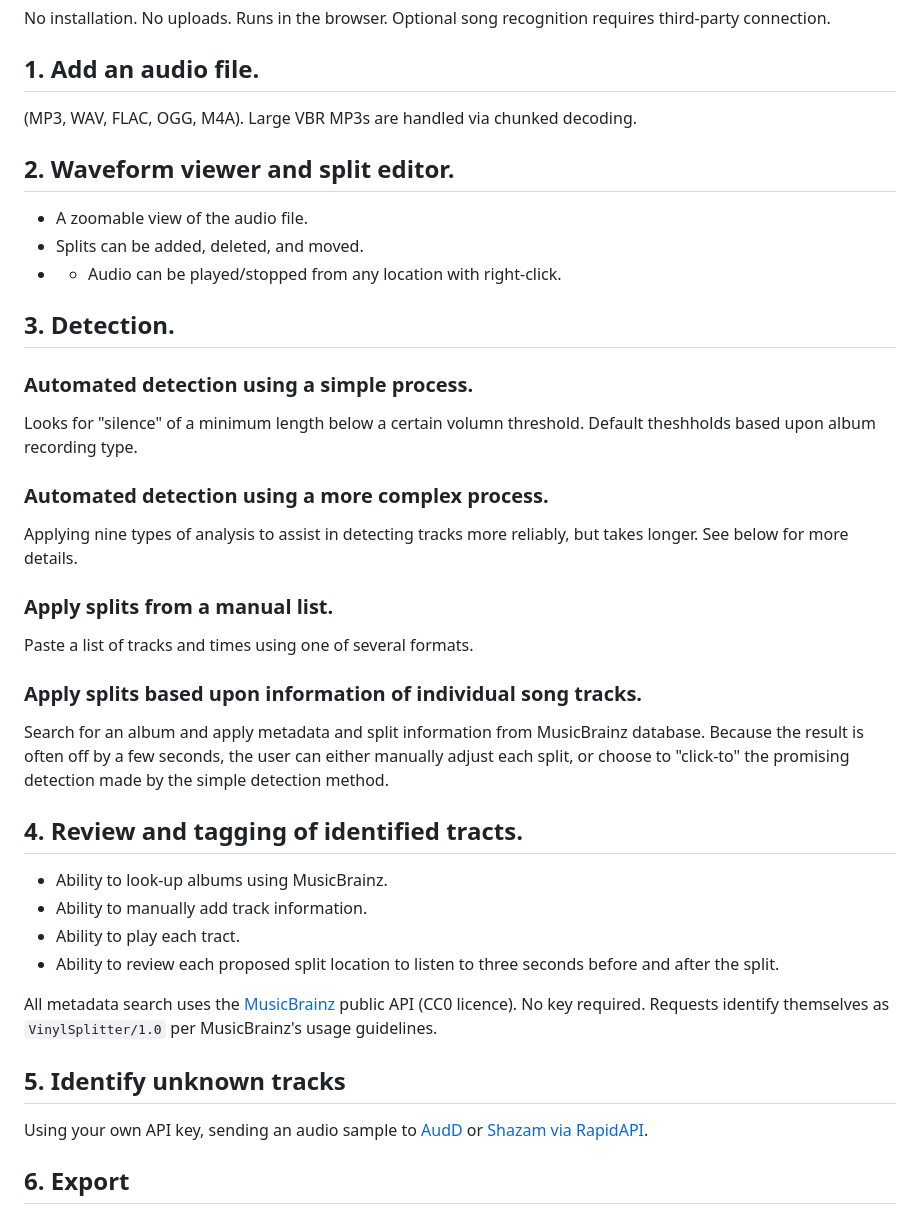
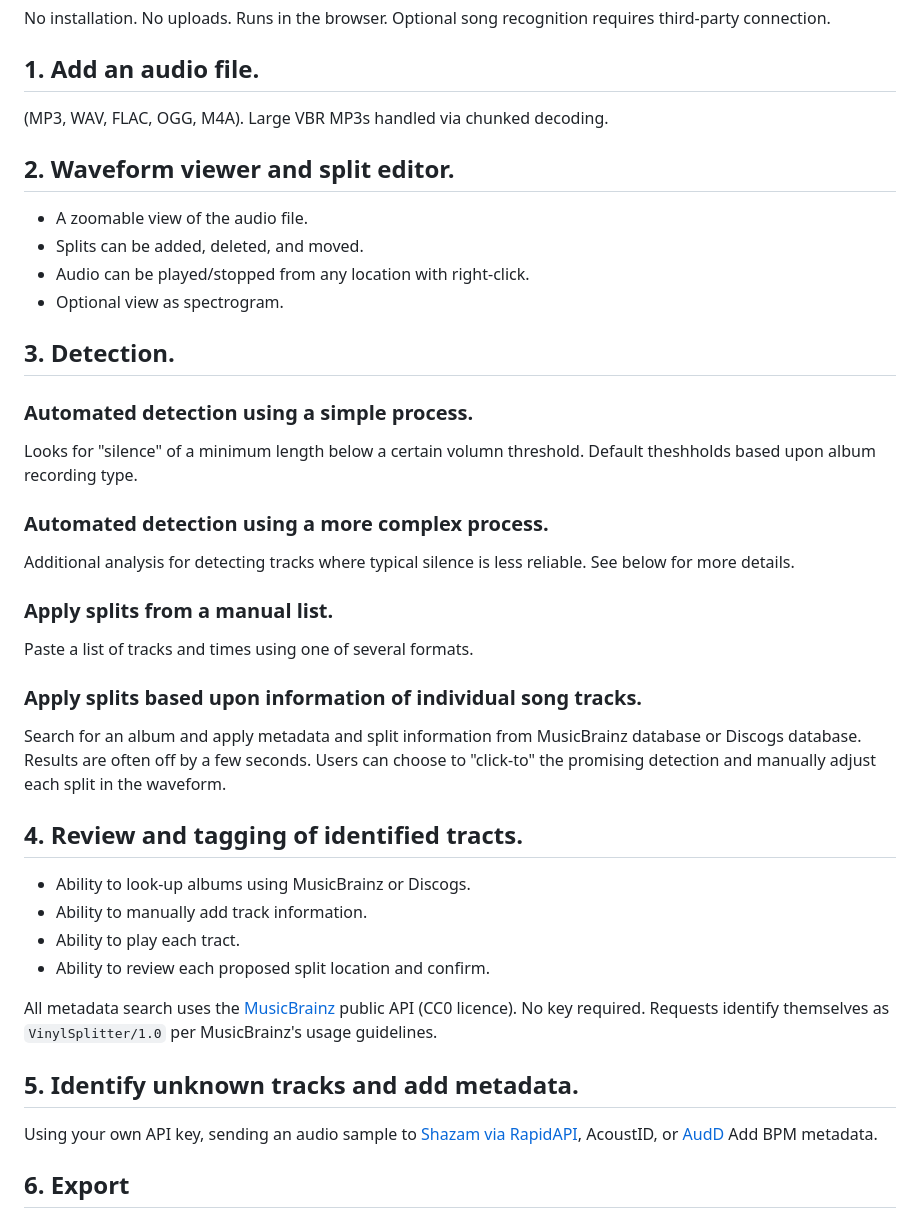
Before and after one commit to thatmarkmeyer/Audio-File-Splitter, a Markdown page: README.md, the part around one of its changes. Drawn GitHub-style.

```diff
--- a/README.md
+++ b/README.md
@@ -10,33 +10,36 @@ Runs in the browser.
 Optional song recognition requires third-party connection.
 
 ## 1. Add an audio file.
-(MP3, WAV, FLAC, OGG, M4A). Large VBR MP3s are handled via chunked decoding.
+(MP3, WAV, FLAC, OGG, M4A). Large VBR MP3s handled via chunked decoding.
 
 ## 2. Waveform viewer and split editor.
 - A zoomable view of the audio file.
 - Splits can be added, deleted, and moved.
-- - Audio can be played/stopped from any location with right-click.
+- Audio can be played/stopped from any location with right-click.
+- Optional view as spectrogram.
 
 ## 3. Detection.
 ### Automated detection using a simple process.
 Looks for "silence" of a minimum length below a certain volumn threshold.  Default theshholds based upon album recording type.
 ### Automated detection using a more complex process.
-Applying nine types of analysis to assist in detecting tracks more reliably, but takes longer.  See below for more details.
+Additional analysis for detecting tracks where typical silence is less reliable.  See below for more details.
 ### Apply splits from a manual list.
 Paste a list of tracks and times using one of several formats.
 ### Apply splits based upon information of individual song tracks.
-Search for an album and apply metadata and split information from MusicBrainz database.  Because the result is often off by a few seconds, the user can either manually adjust each split, or choose to "click-to" the promising detection made by the simple detection method.
+Search for an album and apply metadata and split information from MusicBrainz database or Discogs database.
+Results are often off by a few seconds. Users can choose to "click-to" the promising detection and manually adjust each split in the waveform.
 
 ## 4. Review and tagging of identified tracts.
-- Ability to look-up albums using MusicBrainz.
+- Ability to look-up albums using MusicBrainz or Discogs.
 - Ability to manually add track information.
 - Ability to play each tract.
-- Ability to review each proposed split location to listen to three seconds before and after the split.
+- Ability to review each proposed split location and confirm.
 
 All metadata search uses the [MusicBrainz](https://musicbrainz.org) public API (CC0 licence). No key required. Requests identify themselves as `VinylSplitter/1.0` per MusicBrainz's usage guidelines.
 
-## 5. Identify unknown tracks
-Using your own API key, sending an audio sample to [AudD](https://audd.io) or [Shazam via RapidAPI](https://rapidapi.com/apidojo/api/shazam).
+## 5. Identify unknown tracks and add metadata.
+Using your own API key, sending an audio sample to [Shazam via RapidAPI](https://rapidapi.com/apidojo/api/shazam), AcoustID, or [AudD](https://audd.io)
+Add BPM metadata.
 
 ## 6. Export
 ### Formats
```
Also changed, not shown: other parts of README.md (+10 -10 lines).
